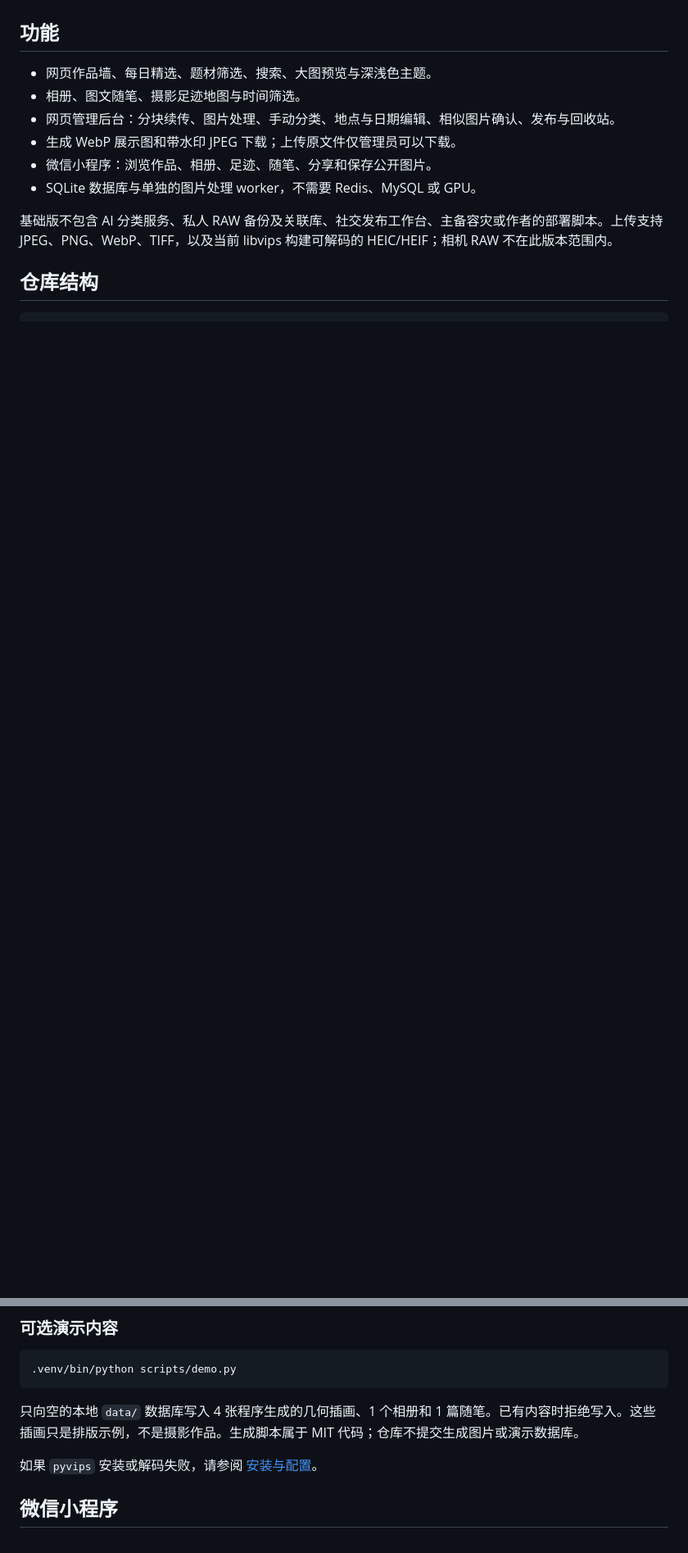
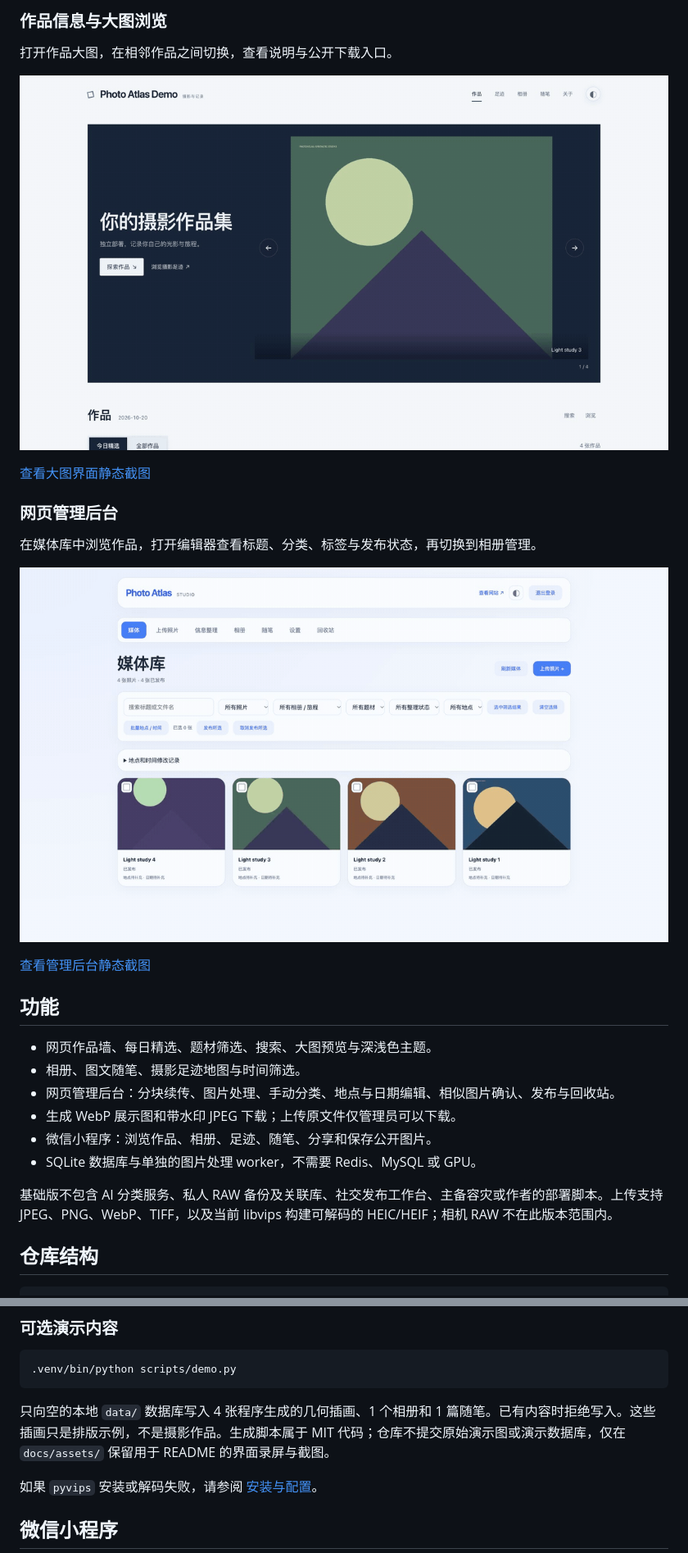
Before and after one commit to Jarvis-Yan/photo-atlas, a Markdown page: README.md, 2 parts joined by grey strips. Shown: that part at 82% size. Drawn GitHub-style; pictures changed too: docs/assets/studio.gif (added), docs/assets/viewer.gif (added); blank space fills up the shorter version.

Commit message:
Add live demo link and animated interface previews to README

````diff
--- a/README.md
+++ b/README.md
@@ -6,3 +21,18 @@
+### 作品信息与大图浏览
+
+打开作品大图，在相邻作品之间切换，查看说明与公开下载入口。
+
+![Photo Atlas 大图预览与作品切换动图](docs/assets/viewer.gif)
+
+[查看大图界面静态截图](docs/assets/viewer.png)
+
+### 网页管理后台
+
+在媒体库中浏览作品，打开编辑器查看标题、分类、标签与发布状态，再切换到相册管理。
+
+![Photo Atlas 媒体库、编辑器和相册管理动图](docs/assets/studio.gif)
+
+[查看管理后台静态截图](docs/assets/studio.png)
 
 ## 功能
 
@@ -62,7 +92,7 @@ npm --prefix frontend run build
 .venv/bin/python scripts/demo.py
 ```
 
-只向空的本地 `data/` 数据库写入 4 张程序生成的几何插画、1 个相册和 1 篇随笔。已有内容时拒绝写入。这些插画只是排版示例，不是摄影作品。生成脚本属于 MIT 代码；仓库不提交生成图片或演示数据库。
+只向空的本地 `data/` 数据库写入 4 张程序生成的几何插画、1 个相册和 1 篇随笔。已有内容时拒绝写入。这些插画只是排版示例，不是摄影作品。生成脚本属于 MIT 代码；仓库不提交原始演示图或演示数据库，仅在 `docs/assets/` 保留用于 README 的界面录屏与截图。
 
 如果 `pyvips` 安装或解码失败，请参阅 [安装与配置](docs/configuration.md)。
 
````
Also changed, not shown: other parts of README.md (+15 -0 lines), THIRD_PARTY_NOTICES.md (+1 -1 lines), docs/assets/README.md (added, +11 -0 lines), docs/prepublication-check.md (+2 -0 lines), docs/assets/home.gif (added), docs/assets/home.png (added), docs/assets/studio.png (added), docs/assets/viewer.png (added), 1 other file.
